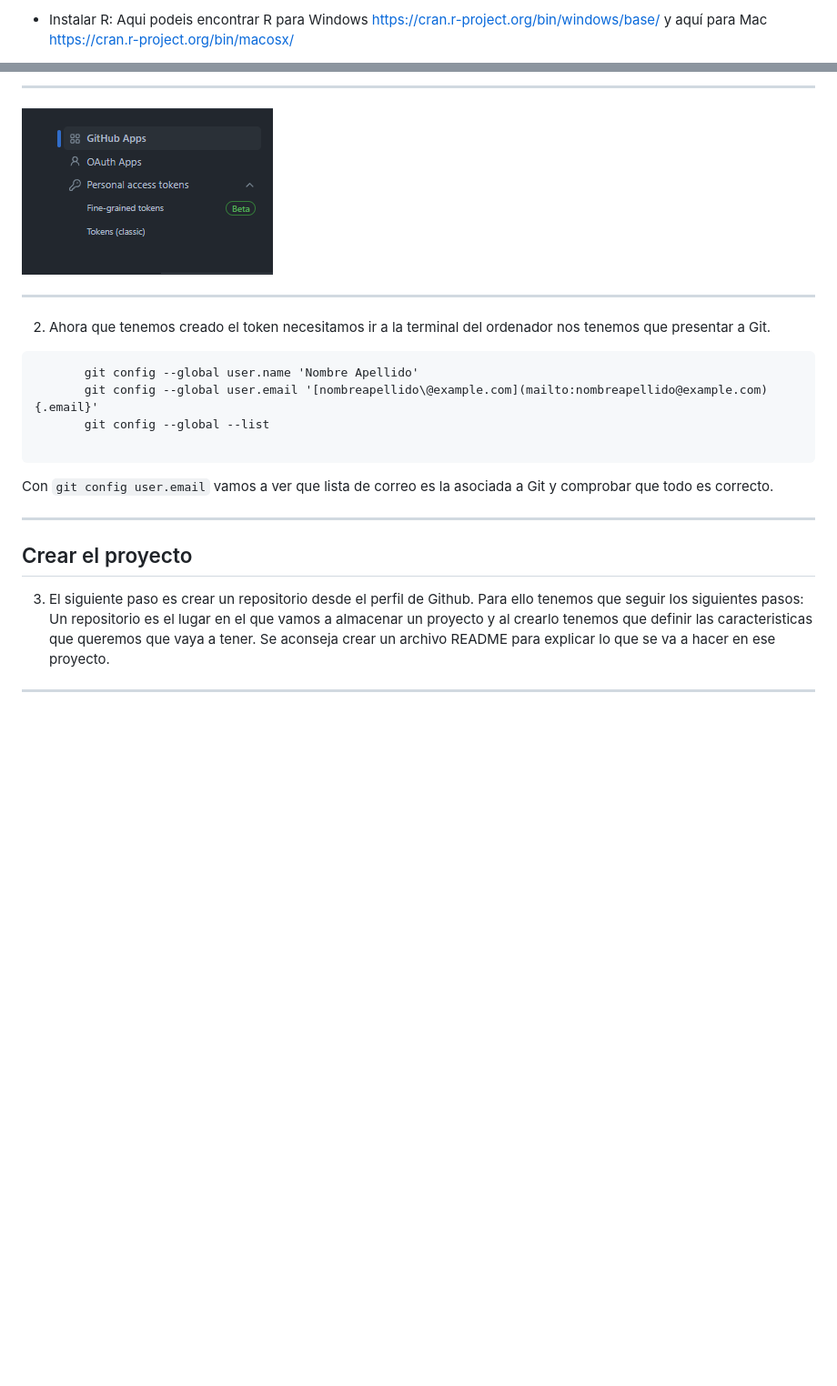
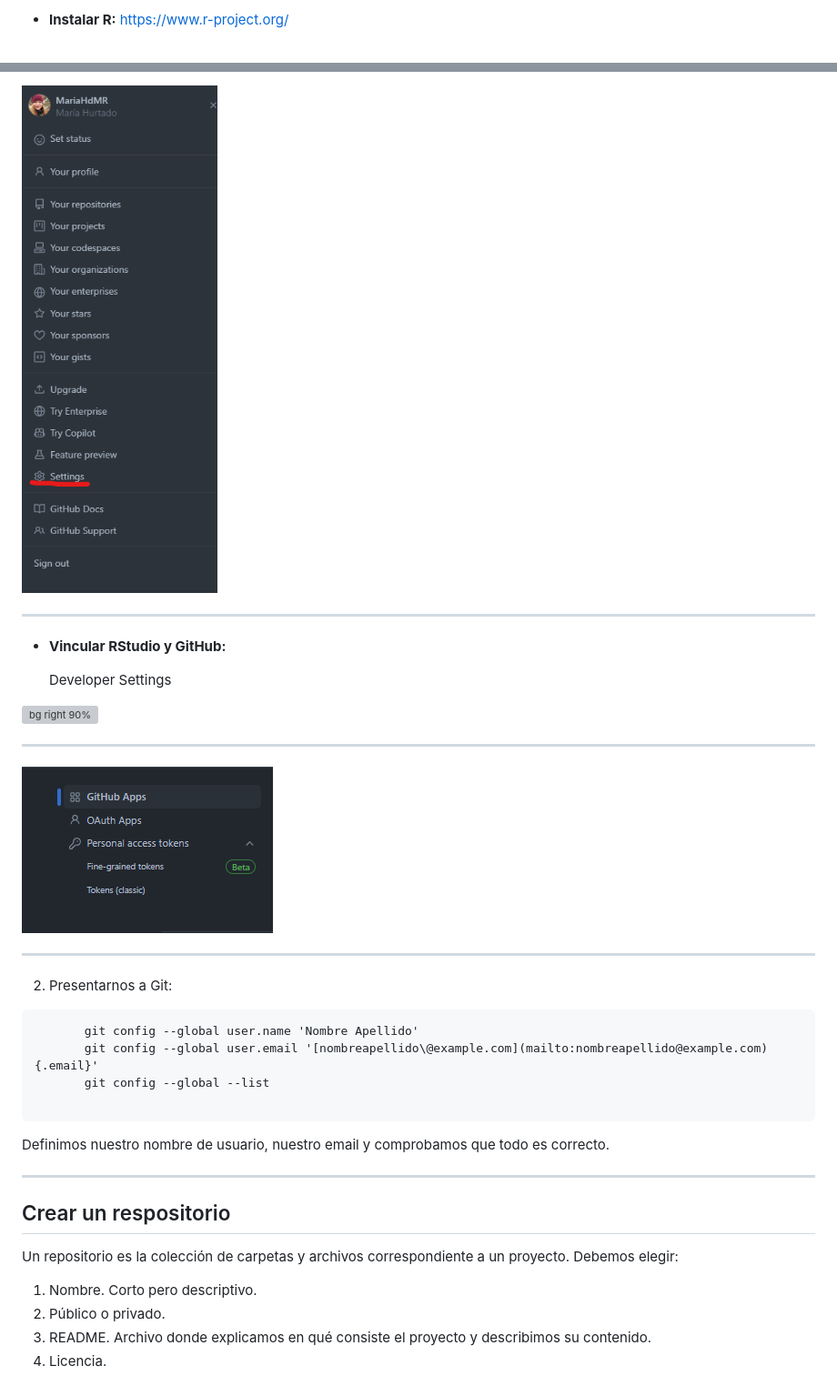
Before and after one commit to spicjor/reproducible_uca23, a Markdown page: ppt/2 - Ejercicio practico.md, 2 parts joined by grey strips. Shown at 91% size. GitHub-like rendering; blank space fills up the shorter version; grey boxes are pictures that could not be loaded.

````diff
--- a/ppt/2 - Ejercicio practico.md
+++ b/ppt/2 - Ejercicio practico.md
@@ -20,3 +20,3 @@ paginate: false
 
--   Instalar R: Aqui podeis encontrar R para Windows <https://cran.r-project.org/bin/windows/base/> y aquí para Mac <https://cran.r-project.org/bin/macosx/>
+- **Instalar R:** https://www.r-project.org/
 
@@ -40,11 +40,21 @@ paginate: false
 
-------------------------------------------------------------------------
+![bg right 85%](img/vincular_git_rstudio/paso1_git.png)
+
+---
+
+- **Vincular RStudio y GitHub:**
+
+    Developer Settings
+
+![bg right 90%](img/vincular_git_rstudio/paso2.png)
+
+---
 
 ![bg center 80%](img/vincular_git_rstudio/paso3_git.png)
 
-------------------------------------------------------------------------
+---
 
-2.  Ahora que tenemos creado el token necesitamos ir a la terminal del ordenador nos tenemos que presentar a Git.
+2.  Presentarnos a Git:
 
 ```{r, include = FALSE}
        git config --global user.name 'Nombre Apellido'
@@ -53,13 +63,16 @@ paginate: false
 
 ```
 
-Con `git config user.email` vamos a ver que lista de correo es la asociada a Git y comprobar que todo es correcto.
+Definimos nuestro nombre de usuario, nuestro email y comprobamos que todo es correcto.
 
-------------------------------------------------------------------------
+---
 
-## Crear el proyecto
+## Crear un respositorio
 
-3.  El siguiente paso es crear un repositorio desde el perfil de Github. Para ello tenemos que seguir los siguientes pasos: Un repositorio es el lugar en el que vamos a almacenar un proyecto y al crearlo tenemos que definir las caracteristicas que queremos que vaya a tener. Se aconseja crear un archivo README para explicar lo que se va a hacer en ese proyecto.
+Un repositorio es la colección de carpetas y archivos correspondiente a un proyecto. Debemos elegir:
 
-------------------------------------------------------------------------
+1. Nombre. Corto pero descriptivo.
+2. Público o privado.
+3. README. Archivo donde explicamos en qué consiste el proyecto y describimos su contenido.
+4. Licencia.
 
````
Also changed, not shown: other parts of ppt/2 - Ejercicio practico.md (+44 -38 lines).
